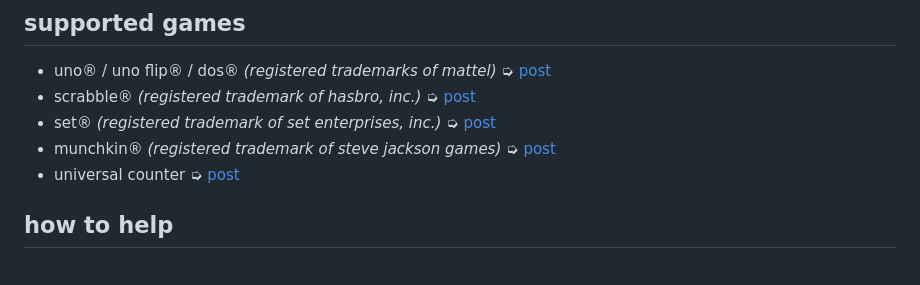
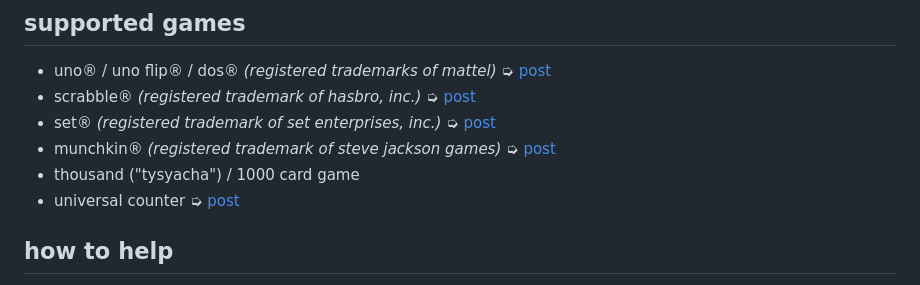
Before and after one commit to khlebobul/board_buddy, a Markdown page: README.md, the part around the change. GitHub-like rendering.

```diff
--- a/README.md
+++ b/README.md
@@ -44,6 +44,7 @@ your ultimate board game companion
 - scrabble® _(registered trademark of hasbro, inc.)_ ➭ [post](https://x.com/khlebobul/status/1921881428293263490)
 - set® _(registered trademark of set enterprises, inc.)_ ➭ [post](https://x.com/khlebobul/status/1922156520579461502)
 - munchkin® _(registered trademark of steve jackson games)_ ➭ [post](https://x.com/khlebobul/status/1922513917374353692)
+- thousand ("tysyacha") / 1000 card game
 - universal counter ➭ [post](https://x.com/khlebobul/status/1922881738553905177)
 
 ## how to help
```
Also changed, not shown: CHANGELOG.md (+11 -0 lines).
